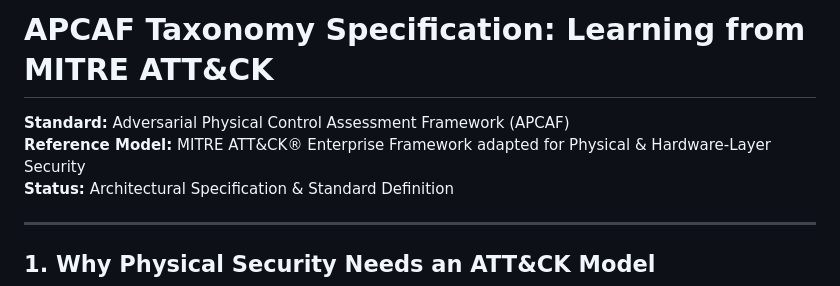
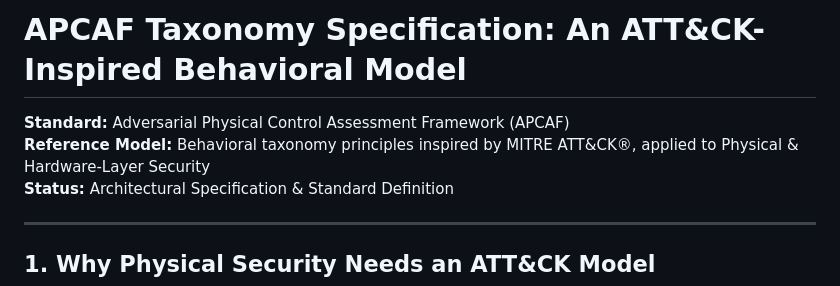
Before and after one commit to zoecyber001/APCAF, a Markdown page: docs/TAXONOMY.md, the part around the change. GitHub-like rendering.

```diff
--- a/docs/TAXONOMY.md
+++ b/docs/TAXONOMY.md
@@ -1,7 +1,7 @@
-# APCAF Taxonomy Specification: Learning from MITRE ATT&CK
+# APCAF Taxonomy Specification: An ATT&CK-Inspired Behavioral Model
 
 **Standard:** Adversarial Physical Control Assessment Framework (APCAF)
-**Reference Model:** MITRE ATT&CK® Enterprise Framework adapted for Physical & Hardware-Layer Security
+**Reference Model:** Behavioral taxonomy principles inspired by MITRE ATT&CK®, applied to Physical & Hardware-Layer Security
 **Status:** Architectural Specification & Standard Definition
 
 ---
```
Also changed, not shown: README.md (+3 -3 lines).
